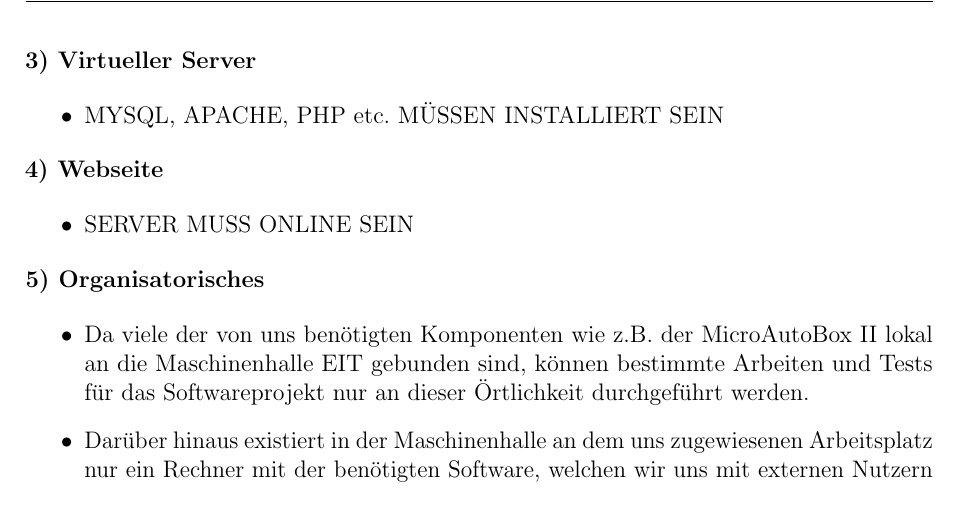
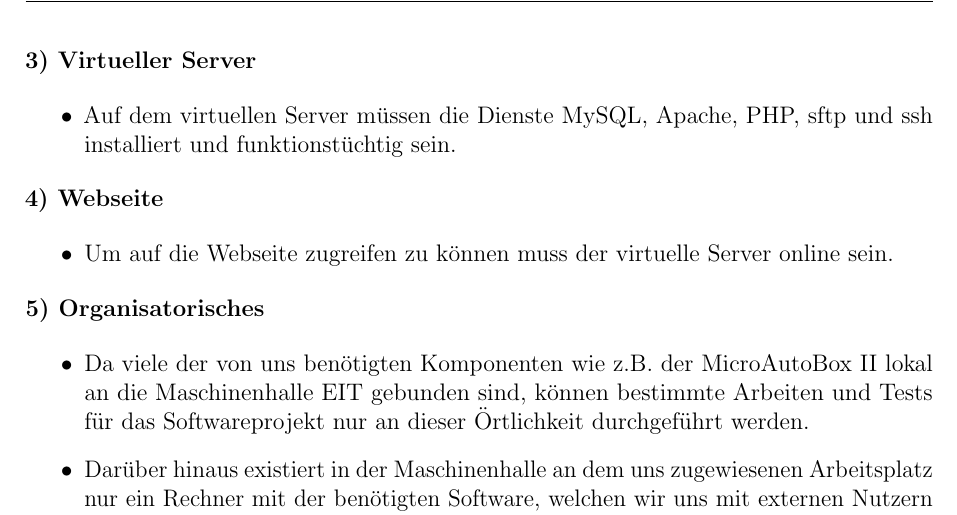
Before and after one commit to fooWander/tui_swp_formula, a LaTeX document (doku/entwurf/Entwurfsdokument_template.tex): part of page 5 of 40, cut so that both start at the same text. Compiled offline with pdfLaTeX; an older LaTeX class or package is replaced by its successor.

Commit message:
Rahmenbedingungen um Einträge virtueller Server und Webseite ergänzt.

```diff
--- a/doku/entwurf/Entwurfsdokument_template.tex
+++ b/doku/entwurf/Entwurfsdokument_template.tex
@@ -184,7 +184,7 @@ Folgende Randbedingungen werden an das System gestellt: \\
 
 \begin{itemize}
 
-\item MYSQL, APACHE, PHP etc. MÜSSEN INSTALLIERT SEIN
+\item Auf dem virtuellen Server müssen die Dienste MySQL, Apache, PHP, sftp und ssh installiert und funktionstüchtig sein.
 
 \end{itemize}
 
@@ -192,7 +192,7 @@ Folgende Randbedingungen werden an das System gestellt: \\
 
 \begin{itemize}
 
-\item SERVER MUSS ONLINE SEIN
+\item Um auf die Webseite zugreifen zu können muss der virtuelle Server online sein.
 
 \end{itemize}
 
```
Also changed, not shown: doku/entwurf/Entwurfsdokument_template.pdf.
